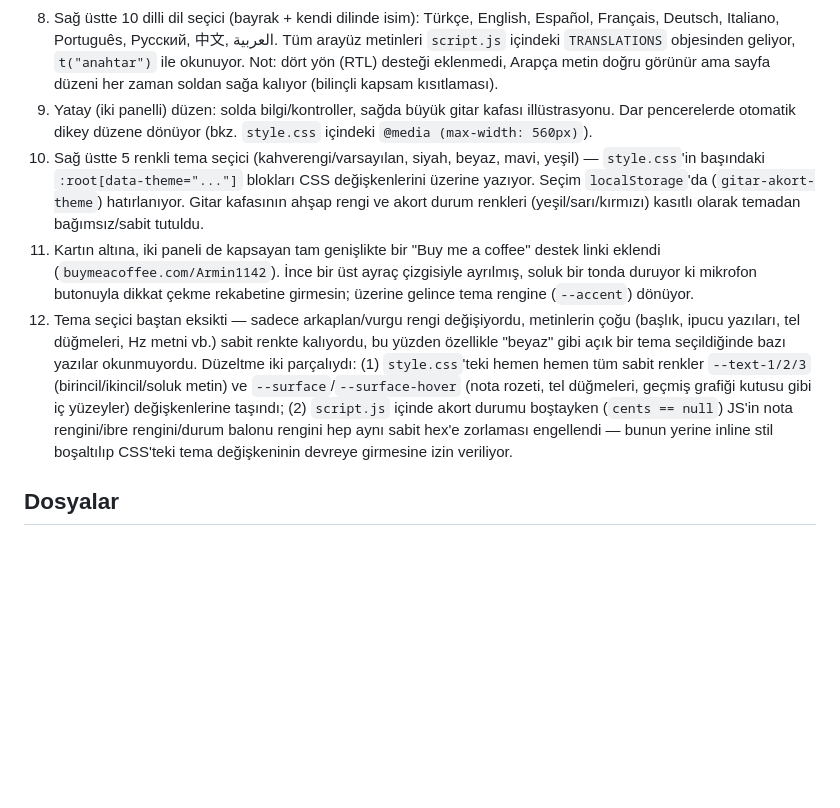
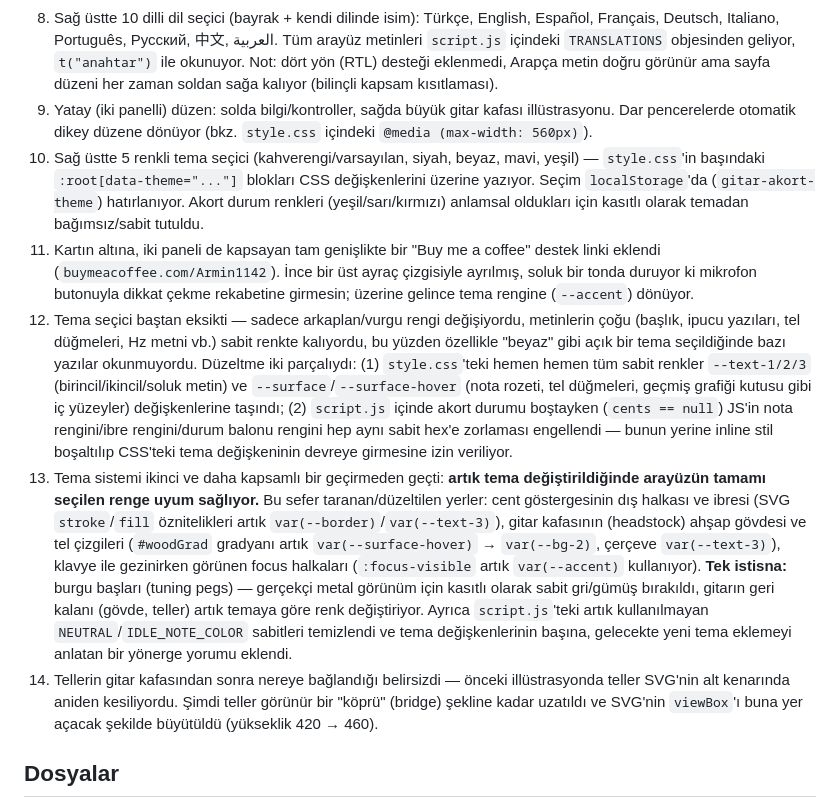
Before and after one commit to Armin1142/guitar-tuner, a Markdown page: README.md, the part around the change. Rendered like a GitHub page; blank space fills up the shorter version.

Commit message:
Document full theme audit in README

```diff
--- a/README.md
+++ b/README.md
@@ -15,9 +15,11 @@ Bu proje adım adım şu sırayla inşa edildi (her adım kendi başına test ed
 7. Son birkaç saniyenin cent geçmişini gösteren küçük çizgi grafik (canvas) — anlık iğneye ek olarak eğilimi (yaklaşıyor mu, uzaklaşıyor mu) görmek için
 8. Sağ üstte 10 dilli dil seçici (bayrak + kendi dilinde isim): Türkçe, English, Español, Français, Deutsch, Italiano, Português, Русский, 中文, العربية. Tüm arayüz metinleri `script.js` içindeki `TRANSLATIONS` objesinden geliyor, `t("anahtar")` ile okunuyor. Not: dört yön (RTL) desteği eklenmedi, Arapça metin doğru görünür ama sayfa düzeni her zaman soldan sağa kalıyor (bilinçli kapsam kısıtlaması).
 9. Yatay (iki panelli) düzen: solda bilgi/kontroller, sağda büyük gitar kafası illüstrasyonu. Dar pencerelerde otomatik dikey düzene dönüyor (bkz. `style.css` içindeki `@media (max-width: 560px)`).
-10. Sağ üstte 5 renkli tema seçici (kahverengi/varsayılan, siyah, beyaz, mavi, yeşil) — `style.css`'in başındaki `:root[data-theme="..."]` blokları CSS değişkenlerini üzerine yazıyor. Seçim `localStorage`'da (`gitar-akort-theme`) hatırlanıyor. Gitar kafasının ahşap rengi ve akort durum renkleri (yeşil/sarı/kırmızı) kasıtlı olarak temadan bağımsız/sabit tutuldu.
+10. Sağ üstte 5 renkli tema seçici (kahverengi/varsayılan, siyah, beyaz, mavi, yeşil) — `style.css`'in başındaki `:root[data-theme="..."]` blokları CSS değişkenlerini üzerine yazıyor. Seçim `localStorage`'da (`gitar-akort-theme`) hatırlanıyor. Akort durum renkleri (yeşil/sarı/kırmızı) anlamsal oldukları için kasıtlı olarak temadan bağımsız/sabit tutuldu.
 11. Kartın altına, iki paneli de kapsayan tam genişlikte bir "Buy me a coffee" destek linki eklendi (`buymeacoffee.com/Armin1142`). İnce bir üst ayraç çizgisiyle ayrılmış, soluk bir tonda duruyor ki mikrofon butonuyla dikkat çekme rekabetine girmesin; üzerine gelince tema rengine (`--accent`) dönüyor.
 12. Tema seçici baştan eksikti — sadece arkaplan/vurgu rengi değişiyordu, metinlerin çoğu (başlık, ipucu yazıları, tel düğmeleri, Hz metni vb.) sabit renkte kalıyordu, bu yüzden özellikle "beyaz" gibi açık bir tema seçildiğinde bazı yazılar okunmuyordu. Düzeltme iki parçalıydı: (1) `style.css`'teki hemen hemen tüm sabit renkler `--text-1/2/3` (birincil/ikincil/soluk metin) ve `--surface`/`--surface-hover` (nota rozeti, tel düğmeleri, geçmiş grafiği kutusu gibi iç yüzeyler) değişkenlerine taşındı; (2) `script.js` içinde akort durumu boştayken (`cents == null`) JS'in nota rengini/ibre rengini/durum balonu rengini hep aynı sabit hex'e zorlaması engellendi — bunun yerine inline stil boşaltılıp CSS'teki tema değişkeninin devreye girmesine izin veriliyor.
+13. Tema sistemi ikinci ve daha kapsamlı bir geçirmeden geçti: **artık tema değiştirildiğinde arayüzün tamamı seçilen renge uyum sağlıyor.** Bu sefer taranan/düzeltilen yerler: cent göstergesinin dış halkası ve ibresi (SVG `stroke`/`fill` öznitelikleri artık `var(--border)`/`var(--text-3)`), gitar kafasının (headstock) ahşap gövdesi ve tel çizgileri (`#woodGrad` gradyanı artık `var(--surface-hover)` → `var(--bg-2)`, çerçeve `var(--text-3)`), klavye ile gezinirken görünen focus halkaları (`:focus-visible` artık `var(--accent)` kullanıyor). **Tek istisna:** burgu başları (tuning pegs) — gerçekçi metal görünüm için kasıtlı olarak sabit gri/gümüş bırakıldı, gitarın geri kalanı (gövde, teller) artık temaya göre renk değiştiriyor. Ayrıca `script.js`'teki artık kullanılmayan `NEUTRAL`/`IDLE_NOTE_COLOR` sabitleri temizlendi ve tema değişkenlerinin başına, gelecekte yeni tema eklemeyi anlatan bir yönerge yorumu eklendi.
+14. Tellerin gitar kafasından sonra nereye bağlandığı belirsizdi — önceki illüstrasyonda teller SVG'nin alt kenarında aniden kesiliyordu. Şimdi teller görünür bir "köprü" (bridge) şekline kadar uzatıldı ve SVG'nin `viewBox`'ı buna yer açacak şekilde büyütüldü (yükseklik 420 → 460).
 
 ## Dosyalar
 
```
